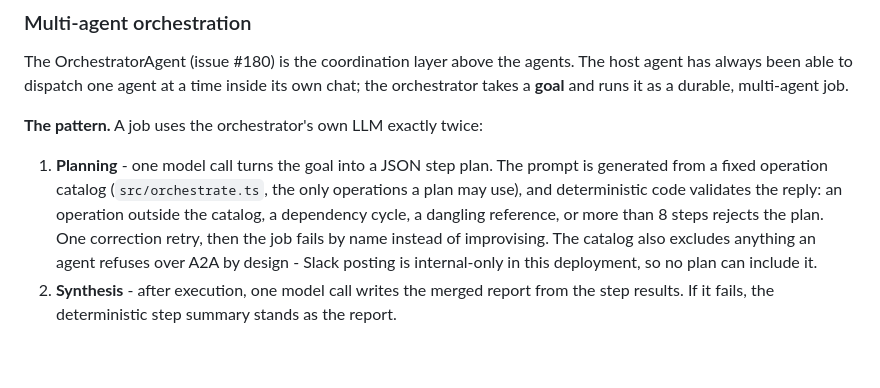
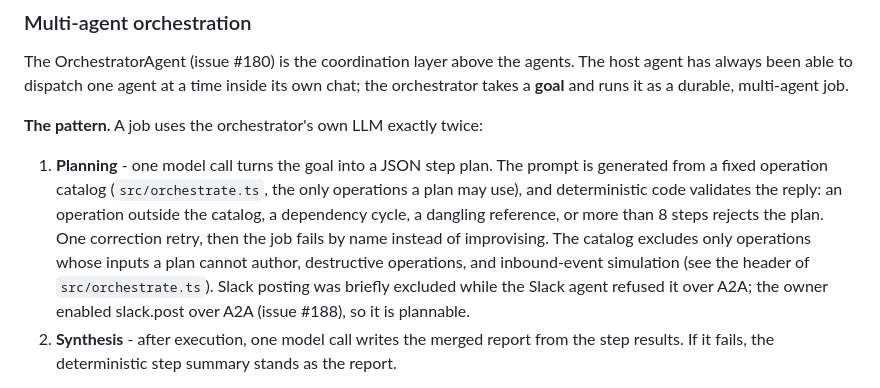
Before and after one commit to OpenAIMP/cfpay, a Markdown page: README.md, the part around the change. Drawn GitHub-style; blank space fills up the shorter version.

Commit message:
Docs: slack.post over A2A enabled by owner decision (4/4)

```diff
--- a/README.md
+++ b/README.md
@@ -170,7 +170,7 @@ The OrchestratorAgent (issue #180) is the coordination layer above the agents. T
 
 **The pattern.** A job uses the orchestrator's own LLM exactly twice:
 
-1. **Planning** - one model call turns the goal into a JSON step plan. The prompt is generated from a fixed operation catalog (`src/orchestrate.ts`, the only operations a plan may use), and deterministic code validates the reply: an operation outside the catalog, a dependency cycle, a dangling reference, or more than 8 steps rejects the plan. One correction retry, then the job fails by name instead of improvising. The catalog also excludes anything an agent refuses over A2A by design - Slack posting is internal-only in this deployment, so no plan can include it.
+1. **Planning** - one model call turns the goal into a JSON step plan. The prompt is generated from a fixed operation catalog (`src/orchestrate.ts`, the only operations a plan may use), and deterministic code validates the reply: an operation outside the catalog, a dependency cycle, a dangling reference, or more than 8 steps rejects the plan. One correction retry, then the job fails by name instead of improvising. The catalog excludes only operations whose inputs a plan cannot author, destructive operations, and inbound-event simulation (see the header of `src/orchestrate.ts`). Slack posting was briefly excluded while the Slack agent refused it over A2A; the owner enabled slack.post over A2A (issue #188), so it is plannable.
 2. **Synthesis** - after execution, one model call writes the merged report from the step results. If it fails, the deterministic step summary stands as the report.
 
 Everything between those calls is code, not model judgement: dependency waves are computed topologically, independent steps run in parallel, each result is judged by a fixed rule (no reply text, `ok: false`, or an `error` field means failure), a failed step is retried once and then reported by name with its dependents skipped, and the job and its steps persist in the orchestrator's own SQL tables - so a job outlives any conversation and stays inspectable in the desk's Orchestrate view.
```
